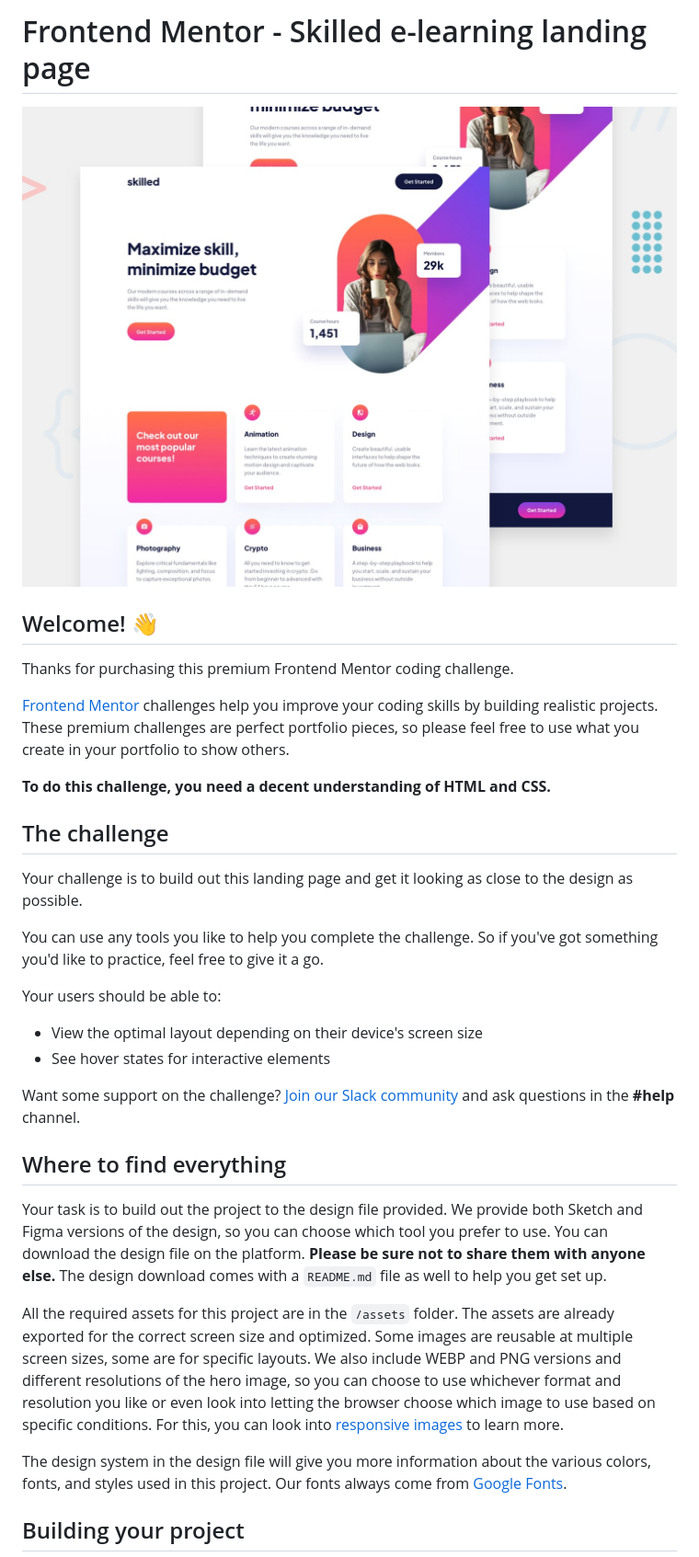
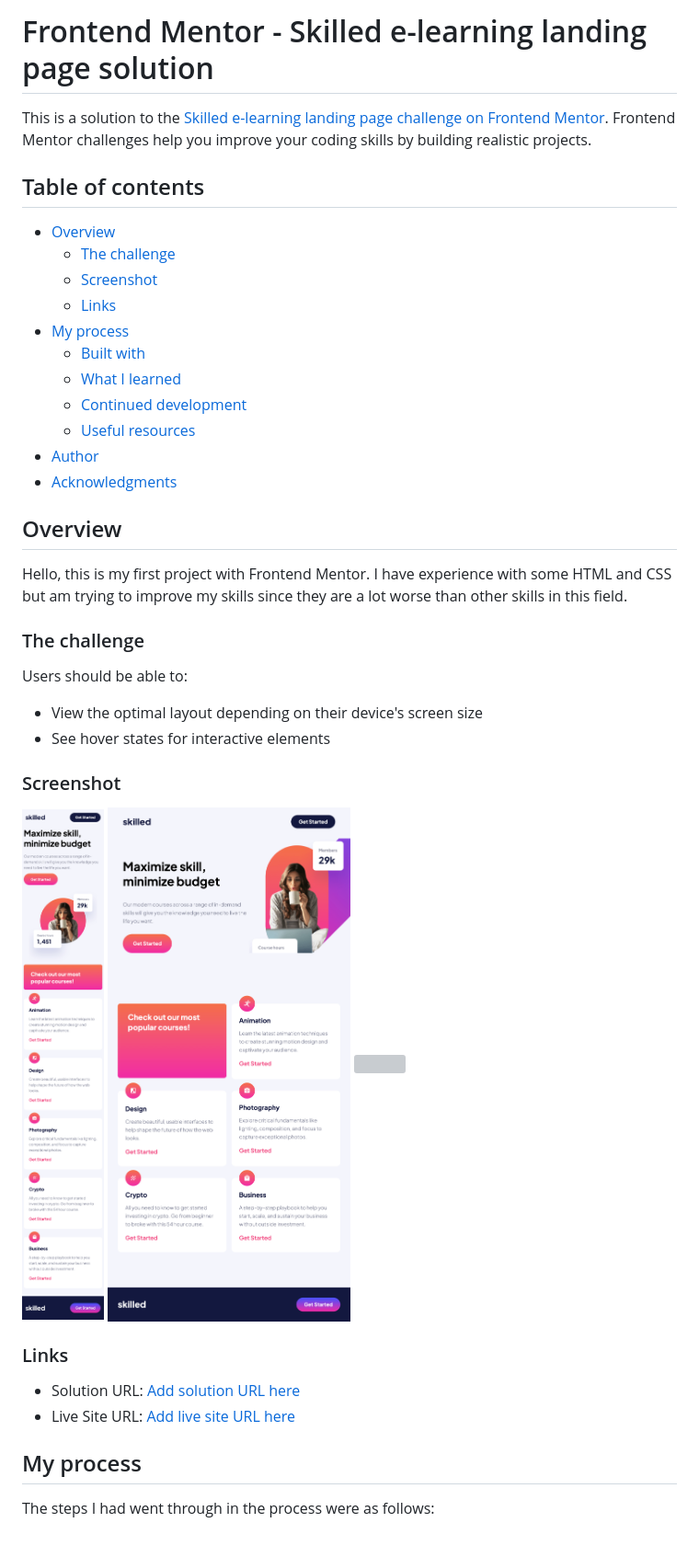
Before and after one commit to cwwittor/skilled-elearning-landing-page, a Markdown page: README.md, the part around the change printed below. Shown: that part at 92% size. Rendered like a GitHub page; pictures changed too: src/assets/iphone.png (added), src/assets/tabletnew.png (added); grey boxes are pictures that could not be loaded.

```diff
--- a/README.md
+++ b/README.md
@@ -1,35 +1,44 @@
-# Frontend Mentor - Skilled e-learning landing page
+# Frontend Mentor - Skilled e-learning landing page solution
 
-![Design preview for the Skilled e-learning landing page coding challenge](./preview.jpg)
+This is a solution to the [Skilled e-learning landing page challenge on Frontend Mentor](https://www.frontendmentor.io/challenges/skilled-elearning-landing-page-S1ObDrZ8q). Frontend Mentor challenges help you improve your coding skills by building realistic projects.
 
-## Welcome! 👋
+## Table of contents
 
-Thanks for purchasing this premium Frontend Mentor coding challenge.
+- [Overview](#overview)
+  - [The challenge](#the-challenge)
+  - [Screenshot](#screenshot)
+  - [Links](#links)
+- [My process](#my-process)
+  - [Built with](#built-with)
+  - [What I learned](#what-i-learned)
+  - [Continued development](#continued-development)
+  - [Useful resources](#useful-resources)
+- [Author](#author)
+- [Acknowledgments](#acknowledgments)
 
-[Frontend Mentor](https://www.frontendmentor.io) challenges help you improve your coding skills by building realistic projects. These premium challenges are perfect portfolio pieces, so please feel free to use what you create in your portfolio to show others.
+## Overview
 
-**To do this challenge, you need a decent understanding of HTML and CSS.**
+Hello, this is my first project with Frontend Mentor. I have experience with some HTML and CSS but am trying to improve my skills since they are a lot worse than other skills in this field.
 
-## The challenge
+### The challenge
 
-Your challenge is to build out this landing page and get it looking as close to the design as possible.
-
-You can use any tools you like to help you complete the challenge. So if you've got something you'd like to practice, feel free to give it a go.
-
-Your users should be able to:
+Users should be able to:
 
 - View the optimal layout depending on their device's screen size
 - See hover states for interactive elements
 
-Want some support on the challenge? [Join our Slack community](https://www.frontendmentor.io/slack) and ask questions in the **#help** channel.
+### Screenshot
 
-## Where to find everything
+![](./src/assets/iphone.png)
+![](./src/assets/tabletnew.png)
+![](./src/assets/desktopnew.png)
 
-Your task is to build out the project to the design file provided. We provide both Sketch and Figma versions of the design, so you can choose which tool you prefer to use. You can download the design file on the platform. **Please be sure not to share them with anyone else.** The design download comes with a `README.md` file as well to help you get set up.
+### Links
 
-All the required assets for this project are in the `/assets` folder. The assets are already exported for the correct screen size and optimized. Some images are reusable at multiple screen sizes, some are for specific layouts. We also include WEBP and PNG versions and different resolutions of the hero image, so you can choose to use whichever format and resolution you like or even look into letting the browser choose which image to use based on specific conditions. For this, you can look into [responsive images](https://developer.mozilla.org/en-US/docs/Learn/HTML/Multimedia_and_embedding/Responsive_images) to learn more.
+- Solution URL: [Add solution URL here](https://github.com/cwwittor/skilled-elearning-landing-page)
+- Live Site URL: [Add live site URL here](https://cwwittor.github.io/skilled-elearning-landing-page/)
 
-The design system in the design file will give you more information about the various colors, fonts, and styles used in this project. Our fonts always come from [Google Fonts](https://fonts.google.com/).
+## My process
 
-## Building your project
+The steps I had went through in the process were as follows:
 
```
Also changed, not shown: other parts of README.md (+31 -38 lines), README-template.md (deleted, +0 -111 lines), 1 other file.
